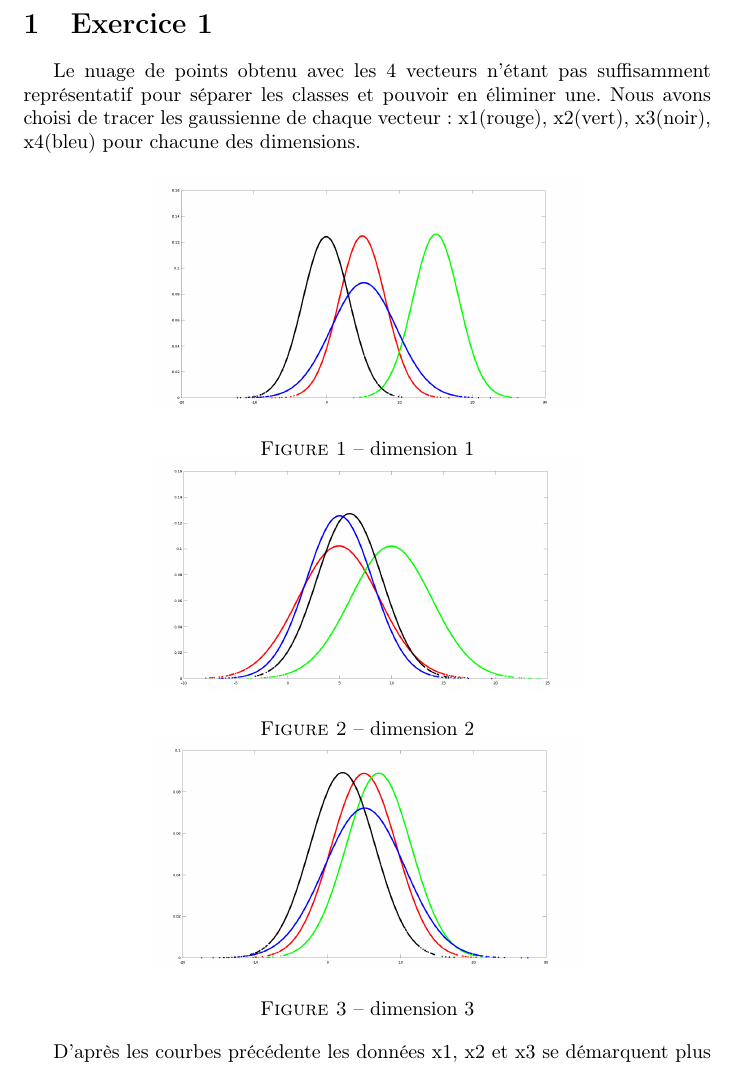
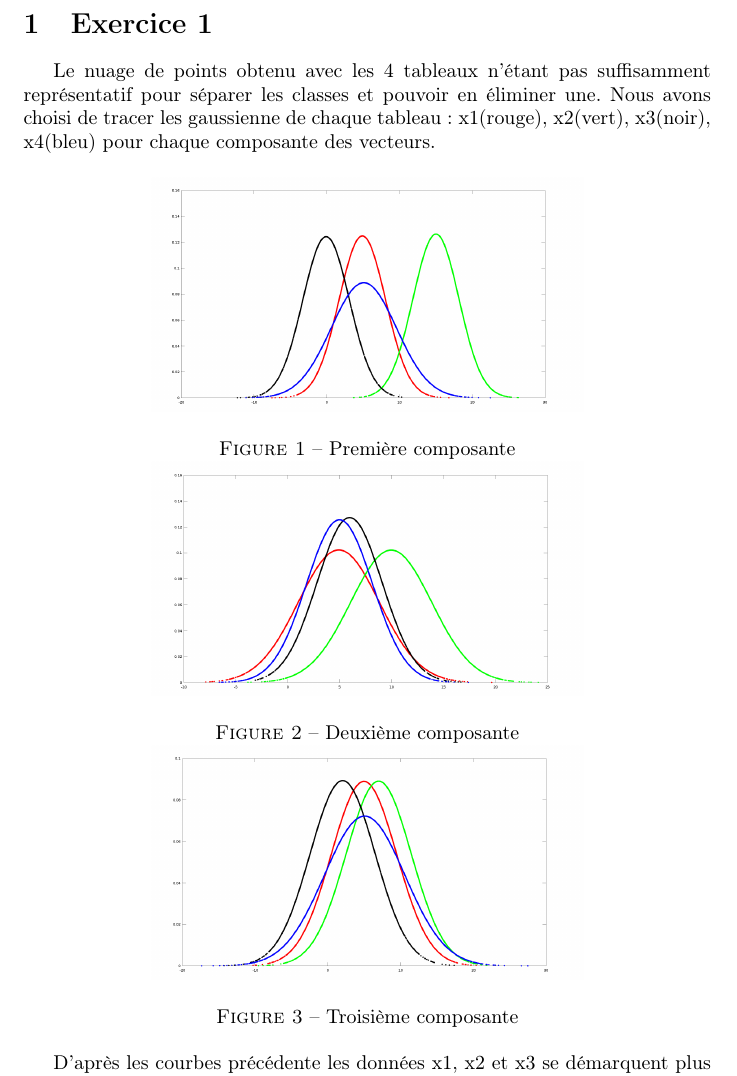
Before and after one commit to etcheverry/acid, a LaTeX document (rapport/rapport.tex): part of page 2 of 3, cut so that both start at the same text. Compiled offline with pdfLaTeX.

Commit message:
corrrection d'erreurs dans le rapport

```diff
--- a/rapport/rapport.tex
+++ b/rapport/rapport.tex
@@ -23,17 +23,17 @@ Nicolas ETCHEVERRY}
 
 \section{Exercice 1}
 
-Le nuage de points obtenu avec les 4 vecteurs n'étant pas suffisamment représentatif pour séparer les classes et pouvoir en éliminer une. Nous avons choisi de tracer les gaussienne de chaque vecteur: x1(rouge), x2(vert), x3(noir), x4(bleu) pour chacune des dimensions.
+Le nuage de points obtenu avec les 4 tableaux n'étant pas suffisamment représentatif pour séparer les classes et pouvoir en éliminer une. Nous avons choisi de tracer les gaussienne de chaque tableau: x1(rouge), x2(vert), x3(noir), x4(bleu) pour chaque composante des vecteurs.
 
 \begin{figure}[h]
 \centerline{\includegraphics[scale=0.24]{donnee1.png}}
-\caption{dimension 1}
+\caption{Première composante}
 
 \centerline{\includegraphics[scale=0.24]{donnee2.png}}
-\caption{dimension 2}
+\caption{Deuxième composante}
 
 \centerline{\includegraphics[scale=0.24]{donnee3.png}}
-\caption{dimension 3}
+\caption{Troisième composante}
 \end{figure}
 
 D'après les courbes précédente les données x1, x2 et x3 se démarquent plus les une des autres que les données x4. En choisissant ces 3 classes le classifieur donnera de meilleurs résultats qu'avec la classe 4 dont les données se perdent au milieu des autres classes.
```
